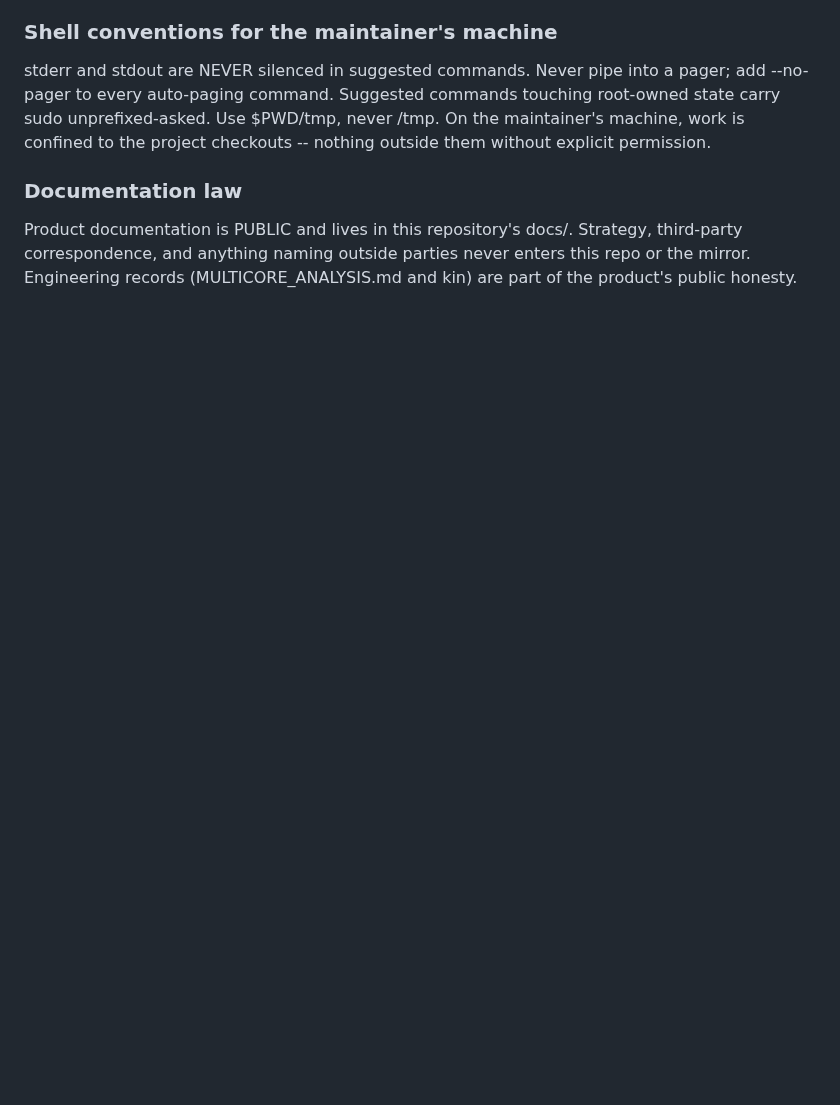
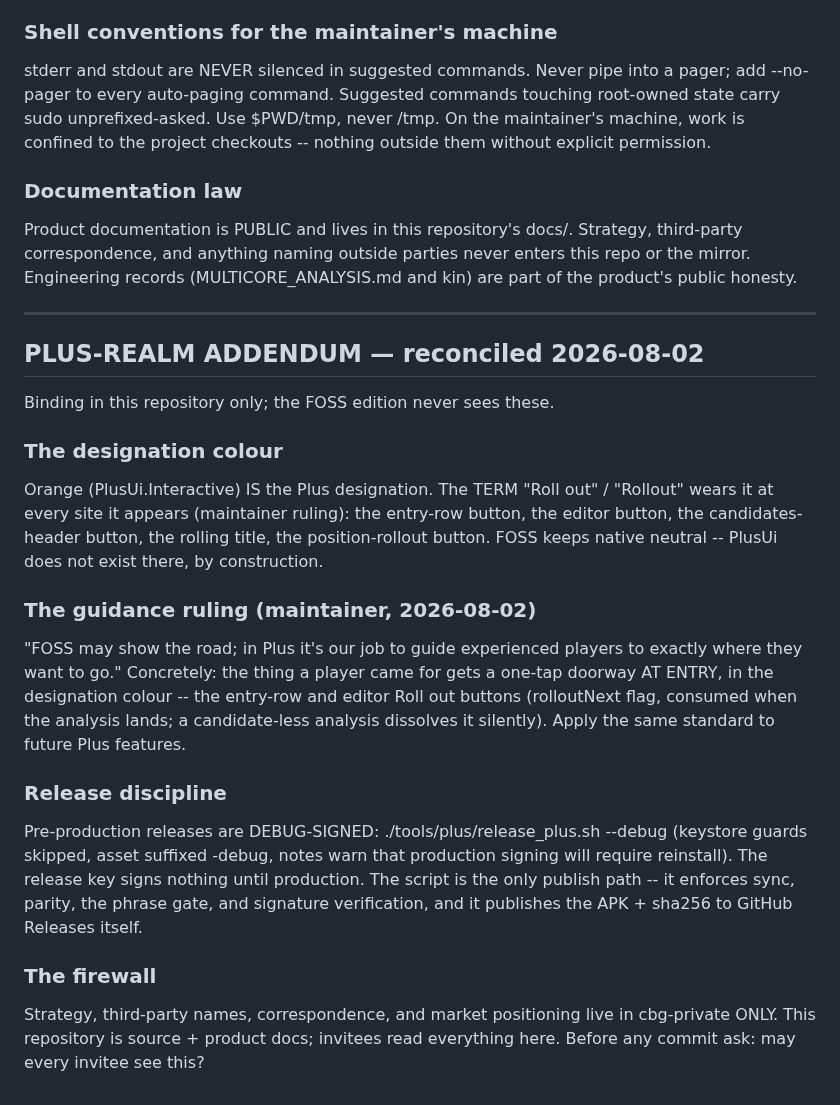
Before and after one commit to clavierhaus/gnubg-android, a Markdown page: CLAUDE.md, the part around the change. GitHub-like rendering; blank space fills up the shorter version.

Commit message:
CLAUDE.md: Plus-realm addendum -- designation colour, guidance ruling, release discipline, firewall

```diff
--- a/CLAUDE.md
+++ b/CLAUDE.md
@@ -777,3 +777,41 @@ Product documentation is PUBLIC and lives in this repository's docs/.
 Strategy, third-party correspondence, and anything naming outside parties
 never enters this repo or the mirror. Engineering records
 (MULTICORE_ANALYSIS.md and kin) are part of the product's public honesty.
+
+---
+
+## PLUS-REALM ADDENDUM — reconciled 2026-08-02
+
+Binding in this repository only; the FOSS edition never sees these.
+
+### The designation colour
+
+Orange (PlusUi.Interactive) IS the Plus designation. The TERM "Roll out" /
+"Rollout" wears it at every site it appears (maintainer ruling): the
+entry-row button, the editor button, the candidates-header button, the
+rolling title, the position-rollout button. FOSS keeps native neutral --
+PlusUi does not exist there, by construction.
+
+### The guidance ruling (maintainer, 2026-08-02)
+
+"FOSS may show the road; in Plus it's our job to guide experienced players
+to exactly where they want to go." Concretely: the thing a player came for
+gets a one-tap doorway AT ENTRY, in the designation colour -- the
+entry-row and editor Roll out buttons (rolloutNext flag, consumed when the
+analysis lands; a candidate-less analysis dissolves it silently). Apply
+the same standard to future Plus features.
+
+### Release discipline
+
+Pre-production releases are DEBUG-SIGNED: ./tools/plus/release_plus.sh
+--debug (keystore guards skipped, asset suffixed -debug, notes warn that
+production signing will require reinstall). The release key signs nothing
+until production. The script is the only publish path -- it enforces
+sync, parity, the phrase gate, and signature verification, and it
+publishes the APK + sha256 to GitHub Releases itself.
+
+### The firewall
+
+Strategy, third-party names, correspondence, and market positioning live
+in cbg-private ONLY. This repository is source + product docs; invitees
+read everything here. Before any commit ask: may every invitee see this?
```
